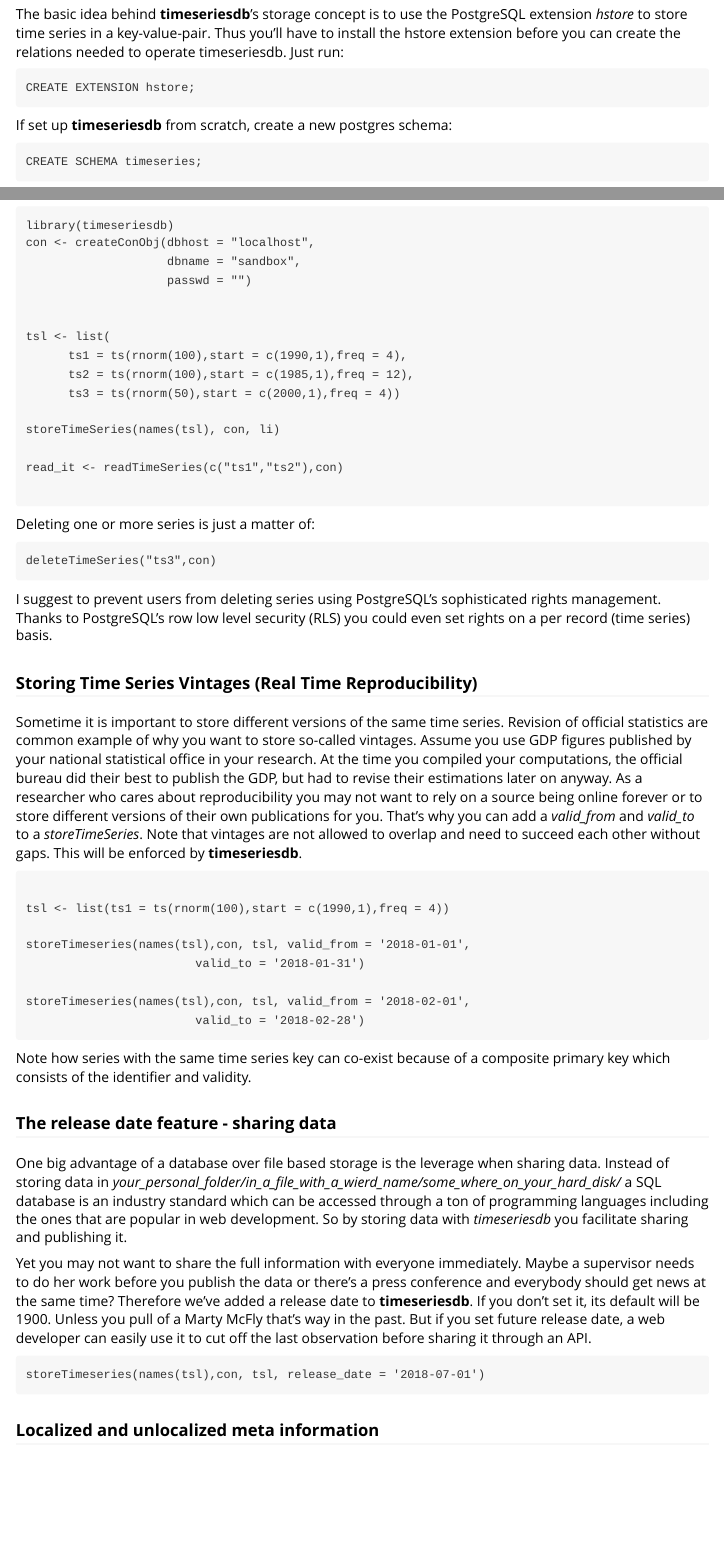
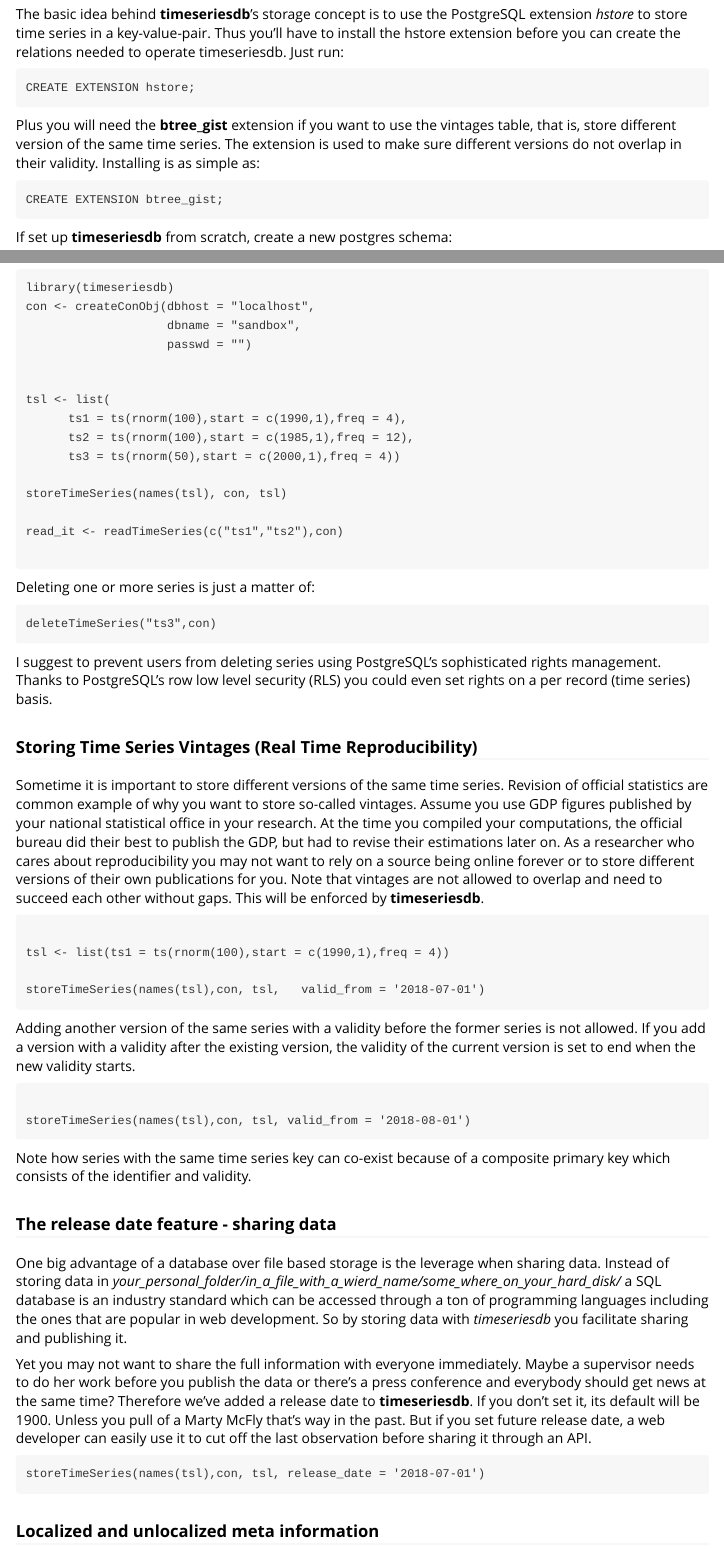
Before and after one commit to mbannert/timeseriesdb, an R Markdown document (vignettes/timeseriesdb.Rmd): the page in a window 1100 px wide, from 1390 px down, and a second part further down, joined at a grey line. Rendered offline with R 4.5, knitr and Pandoc, with nearby package versions.

Commit message:
fixed store vintages and updated several descriptions

````diff
--- a/vignettes/timeseriesdb.Rmd
+++ b/vignettes/timeseriesdb.Rmd
@@ -60,6 +60,13 @@
 CREATE EXTENSION hstore;
 ```
 
+Plus you will need the **btree_gist** extension if you want to use the vintages table, that is, store different version of the same time series. The extension is used to make sure
+different versions do not overlap in their validity. Installing is as simple as:
+
+```
+CREATE EXTENSION btree_gist;
+```
+
 If set up **timeseriesdb** from scratch, create a new postgres schema:
 
 ```
@@ -117,7 +124,7 @@
       ts2 = ts(rnorm(100),start = c(1985,1),freq = 12),
       ts3 = ts(rnorm(50),start = c(2000,1),freq = 4))
 
-storeTimeSeries(names(tsl), con, li)
+storeTimeSeries(names(tsl), con, tsl)
 
 read_it <- readTimeSeries(c("ts1","ts2"),con)
 
@@ -136,19 +143,25 @@
 
 ### Storing Time Series Vintages (Real Time Reproducibility)
 
-Sometime it is important to store different versions of the same time series. Revision of official statistics are common example of why you want to store so-called vintages. Assume you use GDP figures published by your national statistical office in your research. At the time you compiled your computations, the official bureau did their best to publish the GDP, but had to revise their estimations later on anyway. As a researcher who cares about reproducibility you may not want to rely on a source being online forever or to store different versions of their own publications for you.
-That's why you can add a *valid_from* and *valid_to* to a *storeTimeSeries*.
+Sometime it is important to store different versions of the same time series. Revision of official statistics are common example of why you want to store so-called vintages. Assume you use GDP figures published by your national statistical office in your research. At the time you compiled your computations, the official bureau did their best to publish the GDP, but had to revise their estimations later on. As a researcher who cares about reproducibility you may not want to rely on a source being online forever or to store different versions of their own publications for you.
 Note that vintages are not allowed to overlap and need to succeed each other without gaps. This will be enforced by **timeseriesdb**.
 
 ```
 
 tsl <- list(ts1 = ts(rnorm(100),start = c(1990,1),freq = 4))
 
-storeTimeseries(names(tsl),con, tsl, valid_from = '2018-01-01',
-                        valid_to = '2018-01-31')
+storeTimeSeries(names(tsl),con, tsl,   valid_from = '2018-07-01')
 
-storeTimeseries(names(tsl),con, tsl, valid_from = '2018-02-01',
-                        valid_to = '2018-02-28')
+```
+
+Adding another version of the same series with a validity before the former series
+is not allowed. If you add a version with a validity after the existing version,
+the validity of the current version is set to end when the new validity starts.
+
+
+```
+
+storeTimeSeries(names(tsl),con, tsl, valid_from = '2018-08-01')
 
 ```
 
@@ -164,7 +177,7 @@
 
 
 ```
-storeTimeseries(names(tsl),con, tsl, release_date = '2018-07-01')
+storeTimeSeries(names(tsl),con, tsl, release_date = '2018-07-01')
 
 ```
 
````
Also changed, not shown: R/createTables.R (+1 -1 lines), 1 other file.
